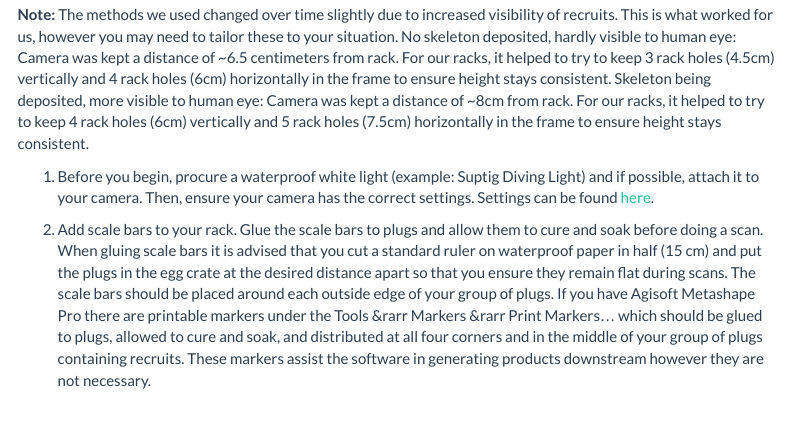
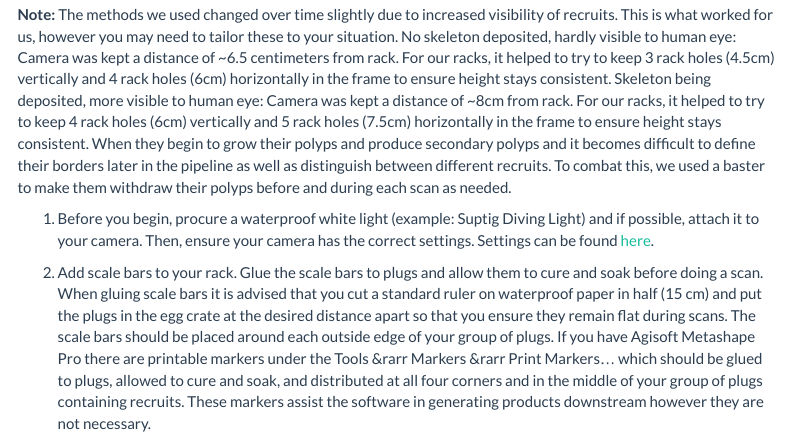
Before and after one commit to Mote-Coral-Reef-Restoration/MoteSOPs, an R Markdown document (recruitSfm/2.racewayImageCaptureSOP/racewayImageCaptureSOP.Rmd): the page in a window 1100 px wide, from 450 px down. Rendered offline with R 4.5, knitr and Pandoc, with nearby package versions; menus at the side of the page are left out.

Commit message:
update racewayImageCapture with basting instructions

```diff
--- a/recruitSfm/2.racewayImageCaptureSOP/racewayImageCaptureSOP.Rmd
+++ b/recruitSfm/2.racewayImageCaptureSOP/racewayImageCaptureSOP.Rmd
@@ -35,7 +35,7 @@ Contained in this document is the Standard Operating Procedure for raceway image
 **Note:**
 The methods we used changed over time slightly due to increased visibility of recruits. This is what worked for us, however you may need to tailor these to your situation.
 No skeleton deposited, hardly visible to human eye: Camera was kept a distance of ~6.5 centimeters from rack. For our racks, it helped to try to keep 3 rack holes (4.5cm) vertically and 4 rack holes (6cm) horizontally in the frame to ensure height stays consistent.
-Skeleton being deposited, more visible to human eye: Camera was kept a distance of ~8cm from rack. For our racks, it helped to try to keep 4 rack holes (6cm) vertically and 5 rack holes (7.5cm) horizontally in the frame to ensure height stays consistent.
+Skeleton being deposited, more visible to human eye: Camera was kept a distance of ~8cm from rack. For our racks, it helped to try to keep 4 rack holes (6cm) vertically and 5 rack holes (7.5cm) horizontally in the frame to ensure height stays consistent. When they begin to grow their polyps and produce secondary polyps and it becomes difficult to define their borders later in the pipeline as well as distinguish between different recruits. To combat this, we used a baster to make them withdraw their polyps before and during each scan as needed.
 
 
 1. Before you begin, procure a waterproof white light (example: Suptig Diving Light) and if possible, attach it to your camera. Then, ensure your camera has the correct settings. Settings can be found [here]().
```
